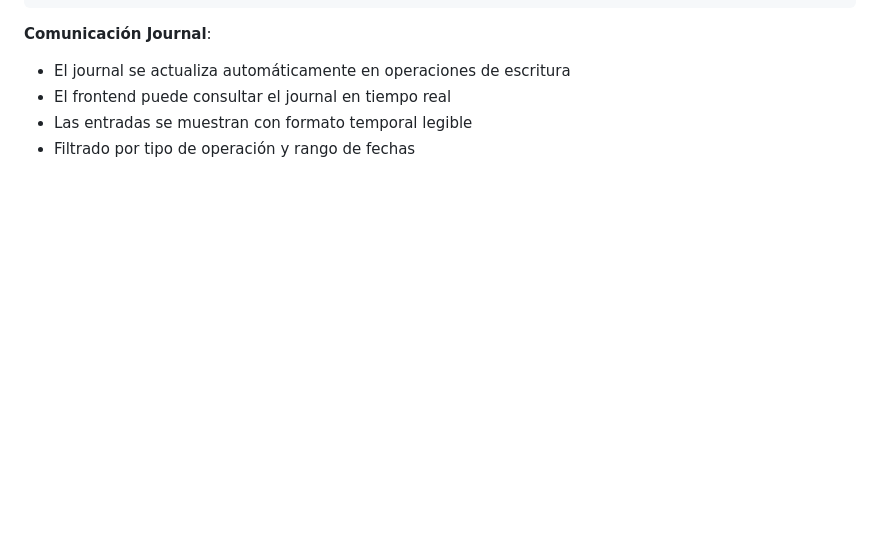
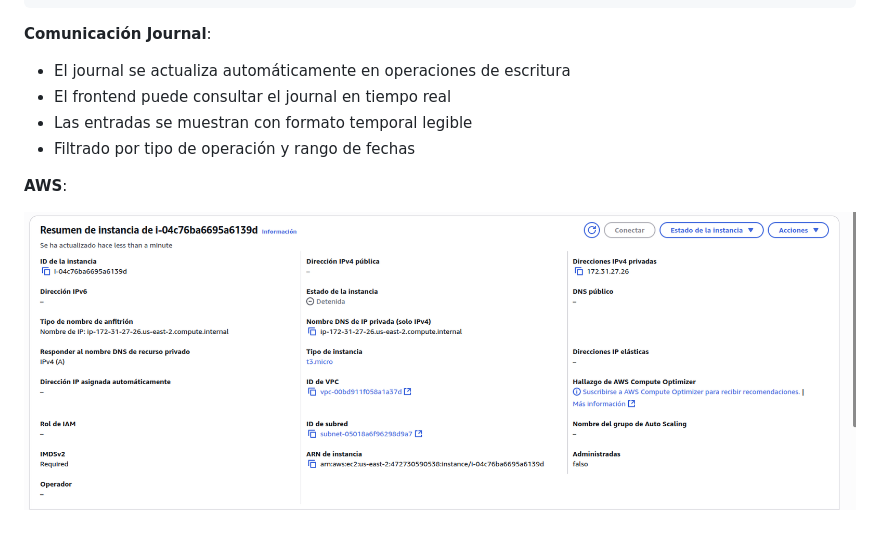
Before and after one commit to DiegVas/MIA_2S2025_P2_202300638, a Markdown page: docs/manual_tecnico.md, the part around the change. GitHub-like rendering; pictures changed too: docs/image-8.png (added); blank space fills up the shorter version.

```diff
--- a/docs/manual_tecnico.md
+++ b/docs/manual_tecnico.md
@@ -1808,3 +1808,7 @@ Frontend: Visualización de contenido en interfaz
 - El frontend puede consultar el journal en tiempo real
 - Las entradas se muestran con formato temporal legible
 - Filtrado por tipo de operación y rango de fechas
+
+**AWS**:
+
+![alt text](image-8.png)
```
Also changed, not shown: 1 other file.
